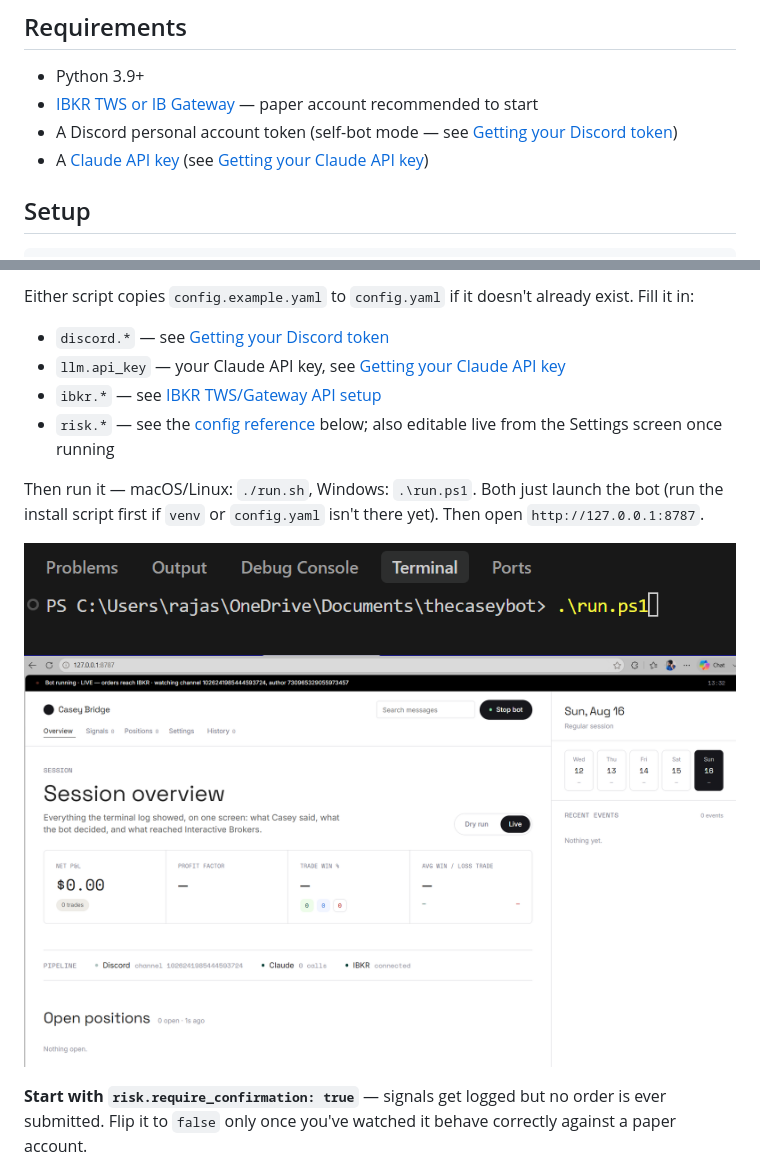
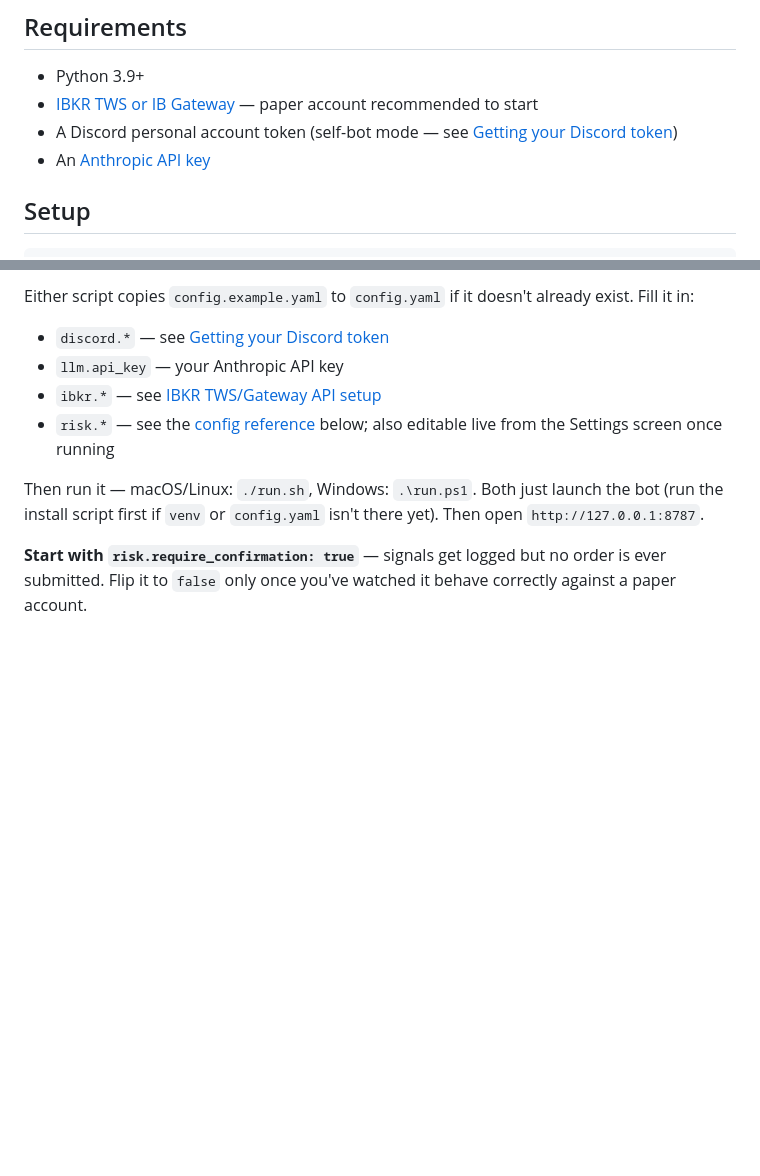
Before and after one commit to rajricardo/thecaseybot, a Markdown page: README.md, 2 parts joined by grey strips. GitHub-like rendering; blank space fills up the shorter version.

```diff
--- a/README.md
+++ b/README.md
@@ -17,8 +17,7 @@ Reads Casey's Discord, places IBKR options orders accordingly
   paper account recommended to start
 - A Discord personal account token (self-bot mode — see
   [Getting your Discord token](#getting-your-discord-token))
-- A [Claude API key](https://platform.claude.com/settings/workspaces/default/keys)
-  (see [Getting your Claude API key](#getting-your-claude-api-key))
+- An [Anthropic API key](https://console.anthropic.com/)
 
 ## Setup
 
@@ -46,7 +45,7 @@ session: `Set-ExecutionPolicy -Scope Process -ExecutionPolicy Bypass`.
 Either script copies `config.example.yaml` to `config.yaml` if it doesn't
 already exist. Fill it in:
 - `discord.*` — see [Getting your Discord token](#getting-your-discord-token)
-- `llm.api_key` — your Claude API key, see [Getting your Claude API key](#getting-your-claude-api-key)
+- `llm.api_key` — your Anthropic API key
 - `ibkr.*` — see [IBKR TWS/Gateway API setup](#ibkr-twsgateway-api-setup)
 - `risk.*` — see the [config reference](#risk-config-reference) below; also
   editable live from the Settings screen once running
@@ -54,9 +53,6 @@ already exist. Fill it in:
 Then run it — macOS/Linux: `./run.sh`, Windows: `.\run.ps1`. Both just launch
 the bot (run the install script first if `venv` or `config.yaml` isn't there
 yet). Then open `http://127.0.0.1:8787`.
-
-![Running the bot](images/setup/run-bot-terminal.png)
-![Casey Bridge overview](images/setup/casey-bridge-overview.png)
 
 **Start with `risk.require_confirmation: true`** — signals get logged but no
 order is ever submitted. Flip it to `false` only once you've watched it behave
```
Also changed, not shown: other parts of README.md (+6 -30 lines).
